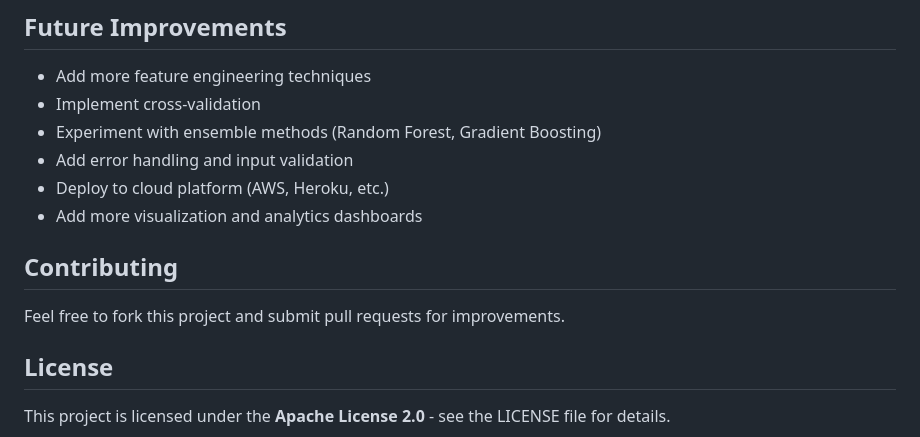
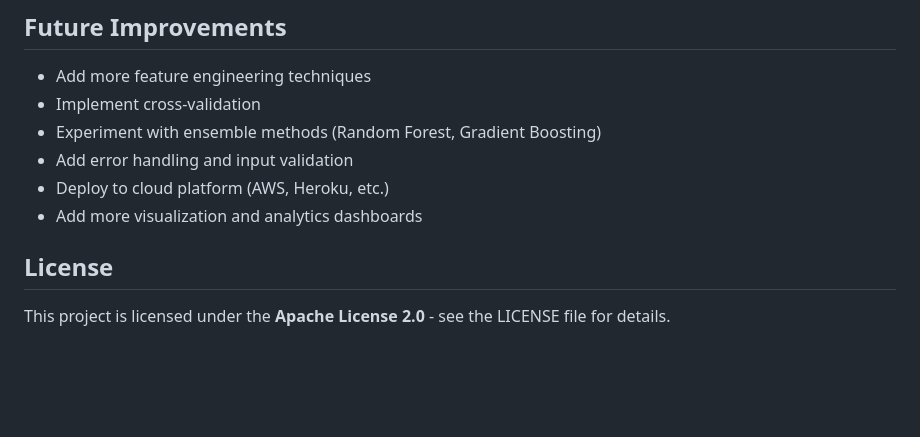
Before and after one commit to princyi/-ML-Project---California-Housing-Price-Prediction-Project-, a Markdown page: README.md, the part around the change. GitHub-like rendering; blank space fills up the shorter version.

```diff
--- a/README.md
+++ b/README.md
@@ -180,9 +180,6 @@ The project includes visualization plots for data analysis:
 - Deploy to cloud platform (AWS, Heroku, etc.)
 - Add more visualization and analytics dashboards
 
-## Contributing
-
-Feel free to fork this project and submit pull requests for improvements.
 
 ## License
 
```
